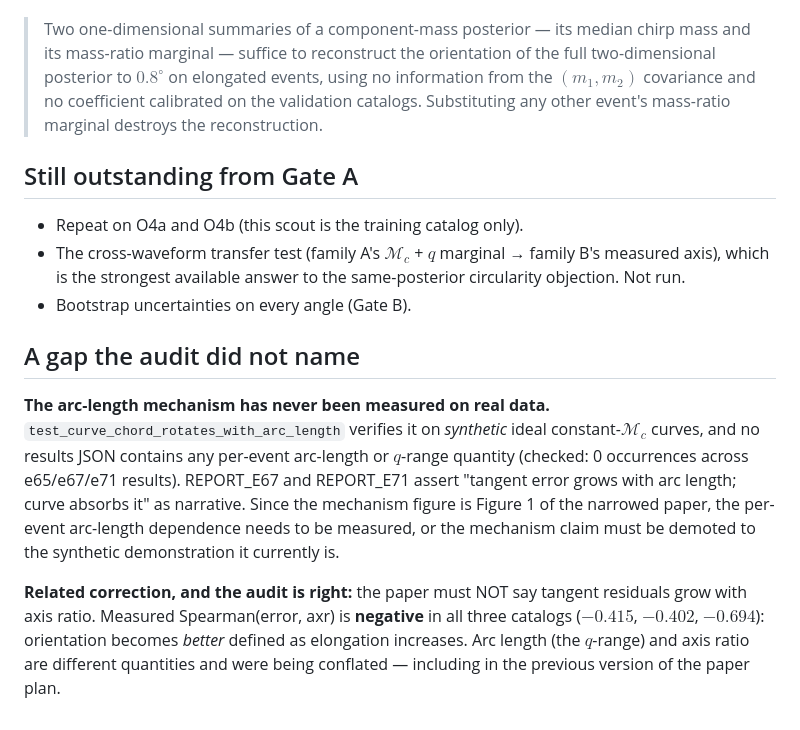
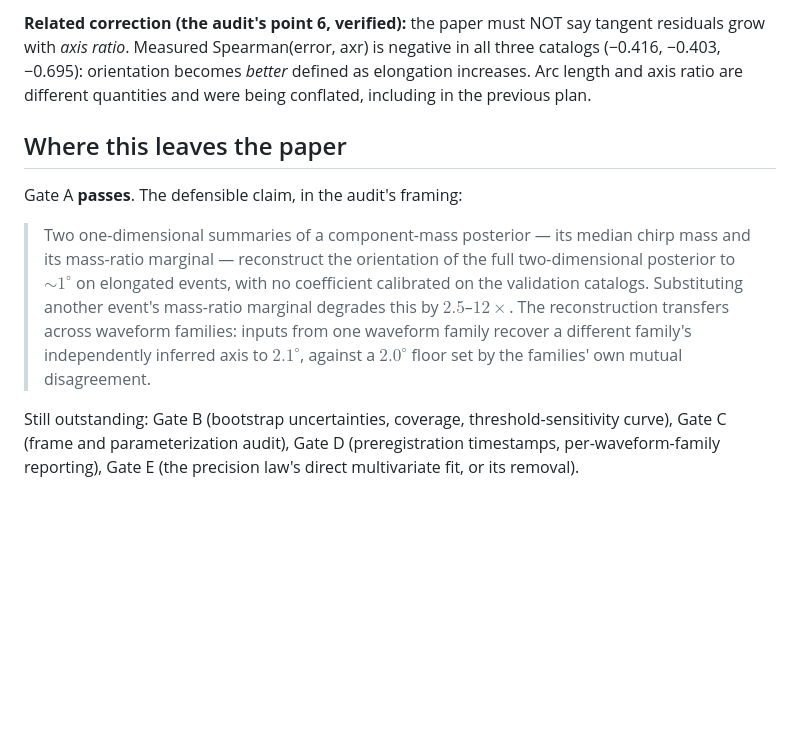
Before and after one commit to kunalb541/GW, a Markdown page: docs/GATE_A_FIRST_MEASUREMENT.md, the part around one of its changes. Rendered like a GitHub page; blank space fills up the shorter version.

```diff
--- a/docs/GATE_A_FIRST_MEASUREMENT.md
+++ b/docs/GATE_A_FIRST_MEASUREMENT.md
@@ -37,24 +71,19 @@ The defensible sentence is roughly:
+**Related correction (the audit's point 6, verified):** the paper must NOT say tangent residuals grow with
+*axis ratio*. Measured Spearman(error, axr) is negative in all three catalogs (−0.416, −0.403, −0.695):
+orientation becomes *better* defined as elongation increases. Arc length and axis ratio are different
+quantities and were being conflated, including in the previous plan.
+
+## Where this leaves the paper
+
+Gate A **passes**. The defensible claim, in the audit's framing:
 
 > Two one-dimensional summaries of a component-mass posterior — its median chirp mass and its mass-ratio
-> marginal — suffice to reconstruct the orientation of the full two-dimensional posterior to $0.8^\circ$ on
-> elongated events, using no information from the $(m_1,m_2)$ covariance and no coefficient calibrated on
-> the validation catalogs. Substituting any other event's mass-ratio marginal destroys the reconstruction.
+> marginal — reconstruct the orientation of the full two-dimensional posterior to $\sim1^\circ$ on elongated
+> events, with no coefficient calibrated on the validation catalogs. Substituting another event's mass-ratio
+> marginal degrades this by $2.5$–$12\times$. The reconstruction transfers across waveform families: inputs
+> from one waveform family recover a different family's independently inferred axis to $2.1^\circ$, against
+> a $2.0^\circ$ floor set by the families' own mutual disagreement.
 
-## Still outstanding from Gate A
-- Repeat on O4a and O4b (this scout is the training catalog only).
-- The cross-waveform transfer test (family A's $\mathcal M_c$ + $q$ marginal → family B's measured axis),
-  which is the strongest available answer to the same-posterior circularity objection. Not run.
-- Bootstrap uncertainties on every angle (Gate B).
-
-## A gap the audit did not name
-**The arc-length mechanism has never been measured on real data.** `test_curve_chord_rotates_with_arc_length`
-verifies it on *synthetic* ideal constant-$\mathcal M_c$ curves, and no results JSON contains any per-event
-arc-length or $q$-range quantity (checked: 0 occurrences across e65/e67/e71 results). REPORT_E67 and
-REPORT_E71 assert "tangent error grows with arc length; curve absorbs it" as narrative. Since the mechanism
-figure is Figure 1 of the narrowed paper, the per-event arc-length dependence needs to be measured, or the
-mechanism claim must be demoted to the synthetic demonstration it currently is.
-
-**Related correction, and the audit is right:** the paper must NOT say tangent residuals grow with axis
-ratio. Measured Spearman(error, axr) is **negative** in all three catalogs ($-0.415$, $-0.402$, $-0.694$):
-orientation becomes *better* defined as elongation increases. Arc length (the $q$-range) and axis ratio are
-different quantities and were being conflated — including in the previous version of the paper plan.
+Still outstanding: Gate B (bootstrap uncertainties, coverage, threshold-sensitivity curve), Gate C (frame
+and parameterization audit), Gate D (preregistration timestamps, per-waveform-family reporting), Gate E
+(the precision law's direct multivariate fit, or its removal).
```
Also changed, not shown: other parts of docs/GATE_A_FIRST_MEASUREMENT.md (+61 -27 lines).
